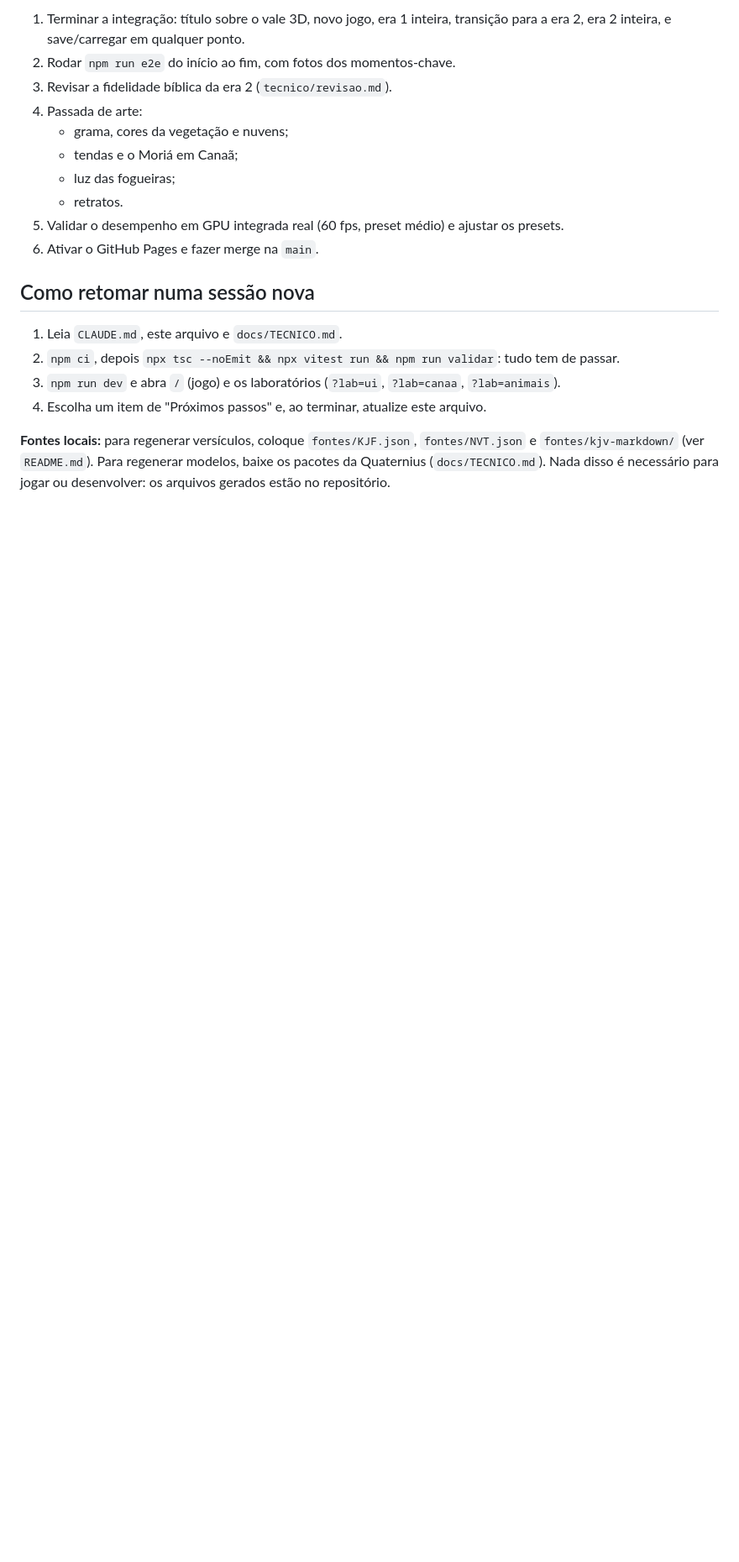
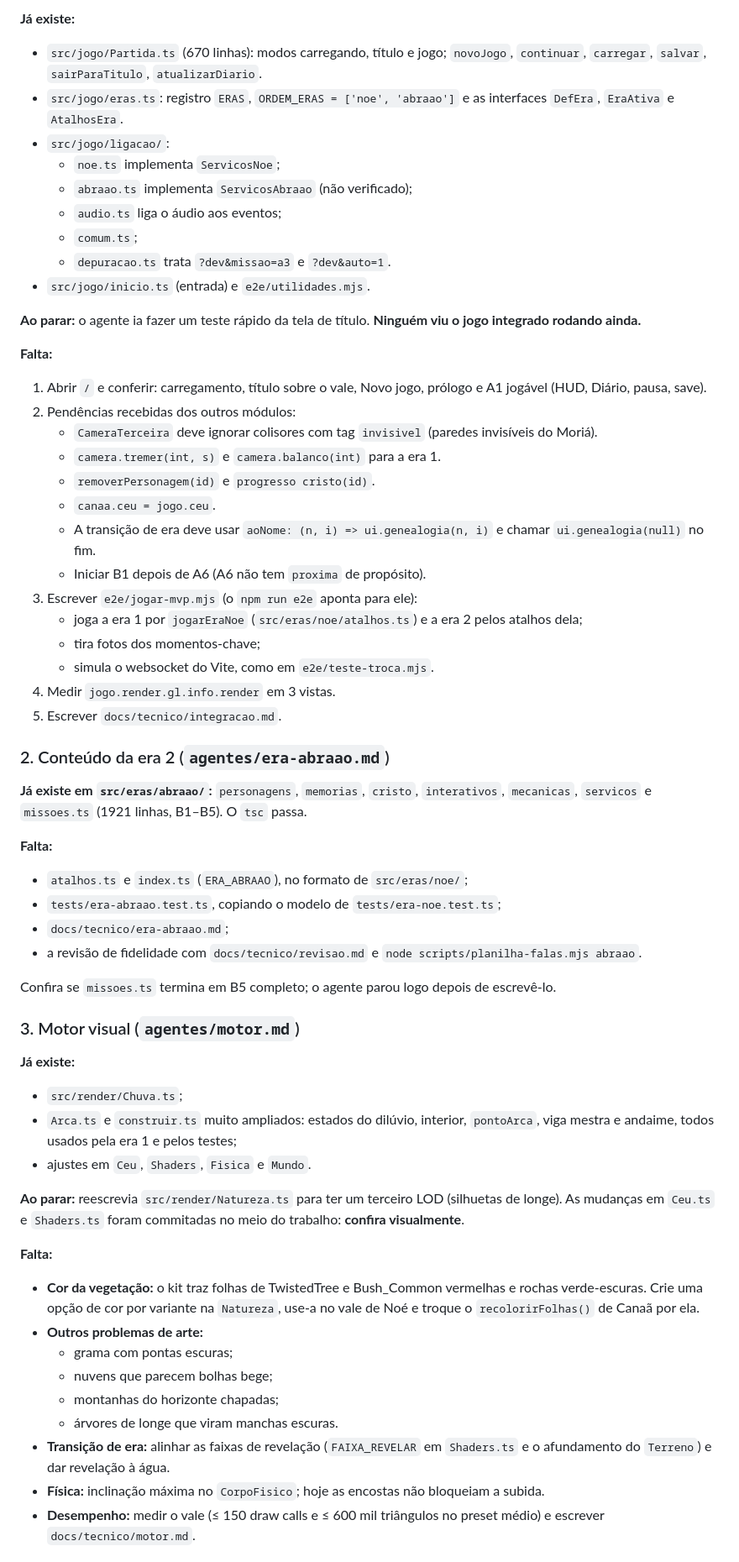
Before and after one commit to pdgusta/bible-mmorpg, a Markdown page: docs/ESTADO.md, the part around one of its changes. Shown at 84% size. Rendered like a GitHub page; blank space fills up the shorter version.

```diff
--- a/docs/ESTADO.md
+++ b/docs/ESTADO.md
@@ -44,20 +37,62 @@ O MVP (era 1, Noé → era 2, Abraão) está **em construção**. Os módulos fo
 
-1. Terminar a integração: título sobre o vale 3D, novo jogo, era 1 inteira, transição para a era 2, era 2 inteira, e save/carregar em qualquer ponto.
-2. Rodar `npm run e2e` do início ao fim, com fotos dos momentos-chave.
-3. Revisar a fidelidade bíblica da era 2 (`tecnico/revisao.md`).
-4. Passada de arte:
-   - grama, cores da vegetação e nuvens;
-   - tendas e o Moriá em Canaã;
-   - luz das fogueiras;
-   - retratos.
-5. Validar o desempenho em GPU integrada real (60 fps, preset médio) e ajustar os presets.
-6. Ativar o GitHub Pages e fazer merge na `main`.
+**Já existe:**
+- `src/jogo/Partida.ts` (670 linhas): modos carregando, título e jogo; `novoJogo`, `continuar`, `carregar`, `salvar`, `sairParaTitulo`, `atualizarDiario`.
+- `src/jogo/eras.ts`: registro `ERAS`, `ORDEM_ERAS = ['noe', 'abraao']` e as interfaces `DefEra`, `EraAtiva` e `AtalhosEra`.
+- `src/jogo/ligacao/`:
+  - `noe.ts` implementa `ServicosNoe`;
+  - `abraao.ts` implementa `ServicosAbraao` (não verificado);
+  - `audio.ts` liga o áudio aos eventos;
+  - `comum.ts`;
+  - `depuracao.ts` trata `?dev&missao=a3` e `?dev&auto=1`.
+- `src/jogo/inicio.ts` (entrada) e `e2e/utilidades.mjs`.
 
-## Como retomar numa sessão nova
+**Ao parar:** o agente ia fazer um teste rápido da tela de título. **Ninguém viu o jogo integrado rodando ainda.**
 
-1. Leia `CLAUDE.md`, este arquivo e `docs/TECNICO.md`.
-2. `npm ci`, depois `npx tsc --noEmit && npx vitest run && npm run validar`: tudo tem de passar.
-3. `npm run dev` e abra `/` (jogo) e os laboratórios (`?lab=ui`, `?lab=canaa`, `?lab=animais`).
-4. Escolha um item de "Próximos passos" e, ao terminar, atualize este arquivo.
+**Falta:**
+1. Abrir `/` e conferir: carregamento, título sobre o vale, Novo jogo, prólogo e A1 jogável (HUD, Diário, pausa, save).
+2. Pendências recebidas dos outros módulos:
+   - `CameraTerceira` deve ignorar colisores com tag `invisivel` (paredes invisíveis do Moriá).
+   - `camera.tremer(int, s)` e `camera.balanco(int)` para a era 1.
+   - `removerPersonagem(id)` e `progresso cristo(id)`.
+   - `canaa.ceu = jogo.ceu`.
+   - A transição de era deve usar `aoNome: (n, i) => ui.genealogia(n, i)` e chamar `ui.genealogia(null)` no fim.
+   - Iniciar B1 depois de A6 (A6 não tem `proxima` de propósito).
+3. Escrever `e2e/jogar-mvp.mjs` (o `npm run e2e` aponta para ele):
+   - joga a era 1 por `jogarEraNoe` (`src/eras/noe/atalhos.ts`) e a era 2 pelos atalhos dela;
+   - tira fotos dos momentos-chave;
+   - simula o websocket do Vite, como em `e2e/teste-troca.mjs`.
+4. Medir `jogo.render.gl.info.render` em 3 vistas.
+5. Escrever `docs/tecnico/integracao.md`.
 
-**Fontes locais:** para regenerar versículos, coloque `fontes/KJF.json`, `fontes/NVT.json` e `fontes/kjv-markdown/` (ver `README.md`). Para regenerar modelos, baixe os pacotes da Quaternius (`docs/TECNICO.md`). Nada disso é necessário para jogar ou desenvolver: os arquivos gerados estão no repositório.
+### 2. Conteúdo da era 2 (`agentes/era-abraao.md`)
+
+**Já existe em `src/eras/abraao/`:** `personagens`, `memorias`, `cristo`, `interativos`, `mecanicas`, `servicos` e `missoes.ts` (1921 linhas, B1–B5). O `tsc` passa.
+
+**Falta:**
+- `atalhos.ts` e `index.ts` (`ERA_ABRAAO`), no formato de `src/eras/noe/`;
+- `tests/era-abraao.test.ts`, copiando o modelo de `tests/era-noe.test.ts`;
+- `docs/tecnico/era-abraao.md`;
+- a revisão de fidelidade com `docs/tecnico/revisao.md` e `node scripts/planilha-falas.mjs abraao`.
+
+Confira se `missoes.ts` termina em B5 completo; o agente parou logo depois de escrevê-lo.
+
+### 3. Motor visual (`agentes/motor.md`)
+
+**Já existe:**
+- `src/render/Chuva.ts`;
+- `Arca.ts` e `construir.ts` muito ampliados: estados do dilúvio, interior, `pontoArca`, viga mestra e andaime, todos usados pela era 1 e pelos testes;
+- ajustes em `Ceu`, `Shaders`, `Fisica` e `Mundo`.
+
+**Ao parar:** reescrevia `src/render/Natureza.ts` para ter um terceiro LOD (silhuetas de longe). As mudanças em `Ceu.ts` e `Shaders.ts` foram commitadas no meio do trabalho: **confira visualmente**.
+
+**Falta:**
+- **Cor da vegetação:** o kit traz folhas de TwistedTree e Bush_Common vermelhas e rochas verde-escuras. Crie uma opção de cor por variante na `Natureza`, use-a no vale de Noé e troque o `recolorirFolhas()` de Canaã por ela.
+- **Outros problemas de arte:**
+  - grama com pontas escuras;
+  - nuvens que parecem bolhas bege;
+  - montanhas do horizonte chapadas;
+  - árvores de longe que viram manchas escuras.
+- **Transição de era:** alinhar as faixas de revelação (`FAIXA_REVELAR` em `Shaders.ts` e o afundamento do `Terreno`) e dar revelação à água.
+- **Física:** inclinação máxima no `CorpoFisico`; hoje as encostas não bloqueiam a subida.
+- **Desempenho:** medir o vale (≤ 150 draw calls e ≤ 600 mil triângulos no preset médio) e escrever `docs/tecnico/motor.md`.
+
```
Also changed, not shown: other parts of docs/ESTADO.md (+54 -29 lines).
